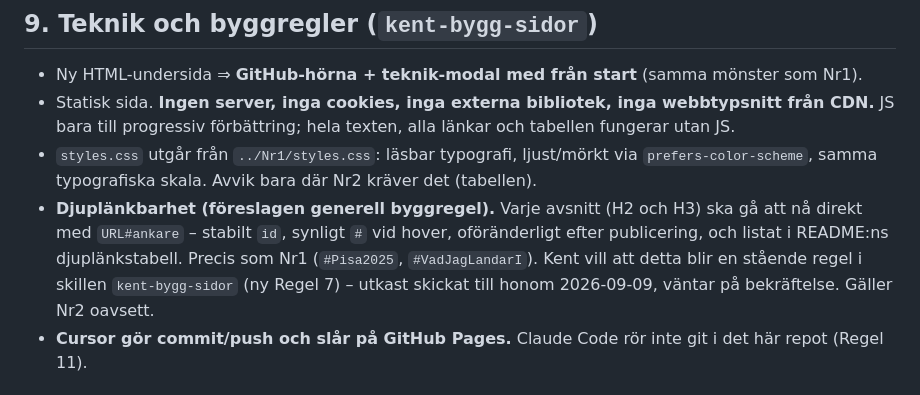
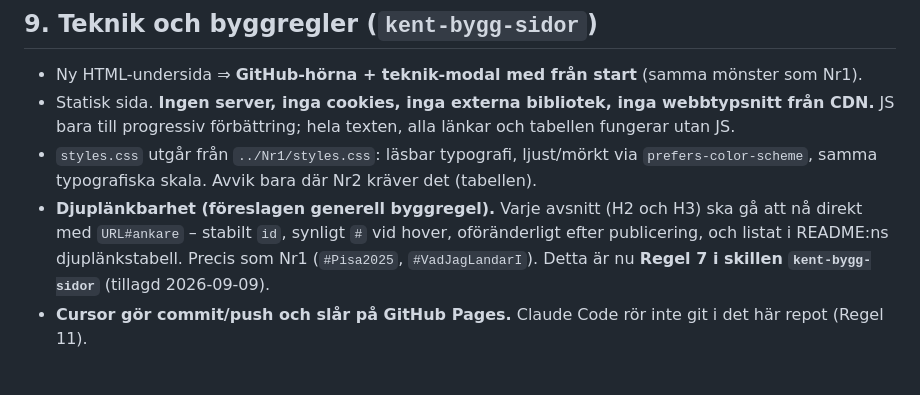
Before and after one commit to kentlundgren/Studier, a Markdown page: synpalarande/Nr2/SPEC.md, the part around the change. Drawn GitHub-style.

```diff
--- a/synpalarande/Nr2/SPEC.md
+++ b/synpalarande/Nr2/SPEC.md
@@ -284,9 +284,8 @@ har `Studier` öppet:
 - **Djuplänkbarhet (föreslagen generell byggregel).** Varje avsnitt (H2 och H3)
   ska gå att nå direkt med `URL#ankare` – stabilt `id`, synligt `#` vid hover,
   oföränderligt efter publicering, och listat i README:ns djuplänkstabell.
-  Precis som Nr1 (`#Pisa2025`, `#VadJagLandarI`). Kent vill att detta blir en
-  stående regel i skillen `kent-bygg-sidor` (ny Regel 7) – utkast skickat till
-  honom 2026-09-09, väntar på bekräftelse. Gäller Nr2 oavsett.
+  Precis som Nr1 (`#Pisa2025`, `#VadJagLandarI`). Detta är nu **Regel 7 i
+  skillen `kent-bygg-sidor`** (tillagd 2026-09-09).
 - **Cursor gör commit/push och slår på GitHub Pages.** Claude Code rör inte
   git i det här repot (Regel 11).
 
```
Also changed, not shown: synpalarande/Nr2/PRD_nr2_ai-kodmodeller.md (+7 -6 lines).
